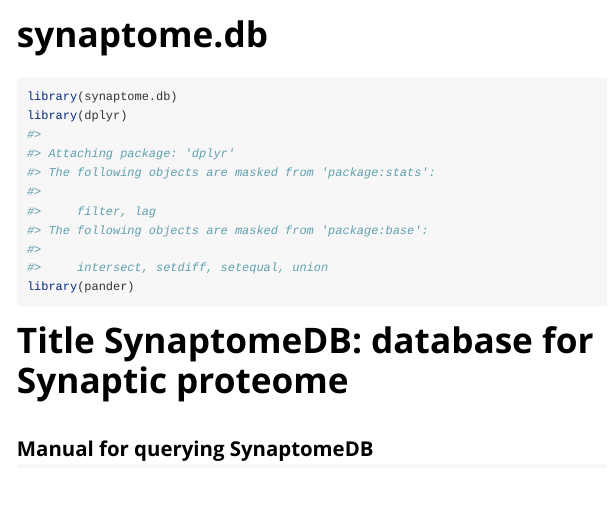
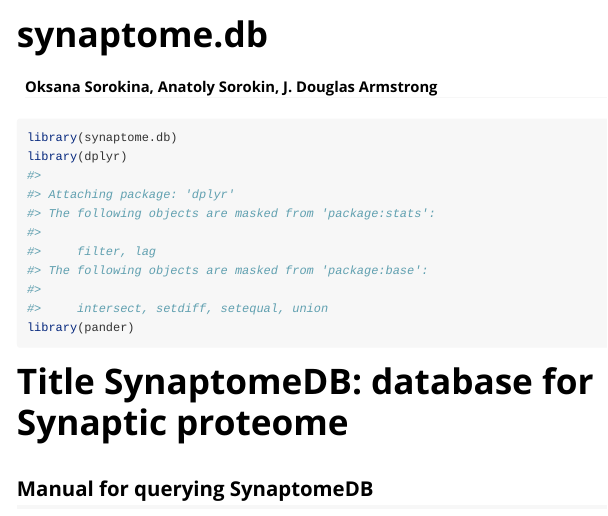
Before and after one commit to lptolik/synaptome.db, an R Markdown document (vignettes/synaptome_db_query.Rmd): the page in a window 1100 px wide, from its top. Rendered offline with R 4.5, knitr and Pandoc, with nearby package versions; some code elsewhere in the file could not run offline; long lines of code are wrapped; common packages that the code uses without loading them are loaded.

Commit message:
add authors

```diff
--- a/vignettes/synaptome_db_query.Rmd
+++ b/vignettes/synaptome_db_query.Rmd
@@ -1,5 +1,6 @@
 ---
 title: "synaptome.db"
+author: "Oksana Sorokina, Anatoly Sorokin, J. Douglas Armstrong"
 output: rmarkdown::html_vignette
 vignette: >
   %\VignetteIndexEntry{synaptome.db}
```
Also changed, not shown: 1 other file.
